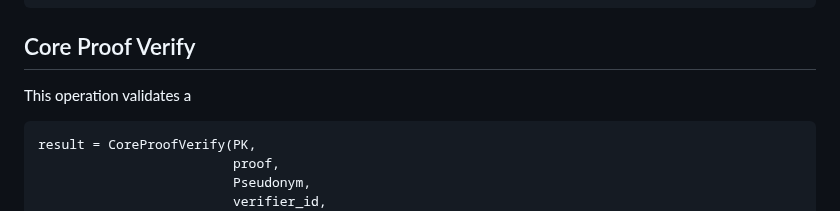
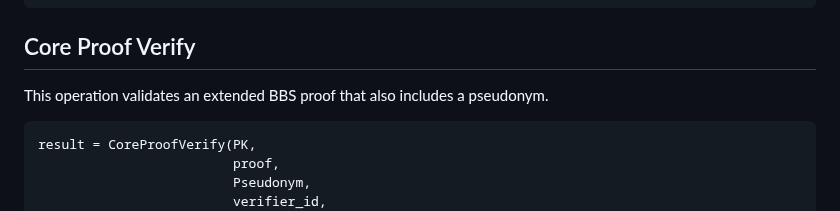
Before and after one commit to cfrg/draft-irtf-cfrg-bbs-pseudonyms, a Markdown page: draft-vasilis-bbs-per-verifier-linkability.md, the part around the change. Rendered like a GitHub page.

````diff
--- a/draft-vasilis-bbs-per-verifier-linkability.md
+++ b/draft-vasilis-bbs-per-verifier-linkability.md
@@ -346,7 +346,7 @@ Procedure:
 
 ## Core Proof Verify
 
-This operation validates a
+This operation validates an extended BBS proof that also includes a pseudonym.
 
 ```
 result = CoreProofVerify(PK,
````
